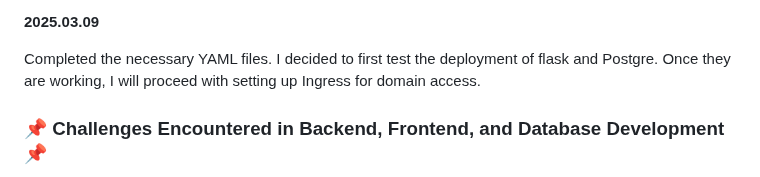
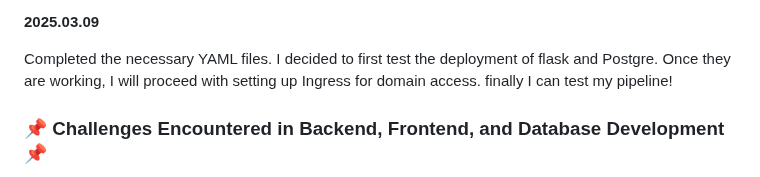
Before and after one commit to yayamayajd/fruits_project, a Markdown page: README.md, the part around the change. Rendered like a GitHub page.

Commit message:
test cicd

```diff
--- a/README.md
+++ b/README.md
@@ -152,7 +152,7 @@ For DB deployment, I faced a choice: if I use k8s to creat the statefulset for D
 **2025.03.09**
 
 Completed the necessary YAML files. I decided to first test the deployment of flask and Postgre. Once they are working, I will proceed with setting up Ingress for domain access.
-
+finally I can test my pipeline!
 
 
 
```
